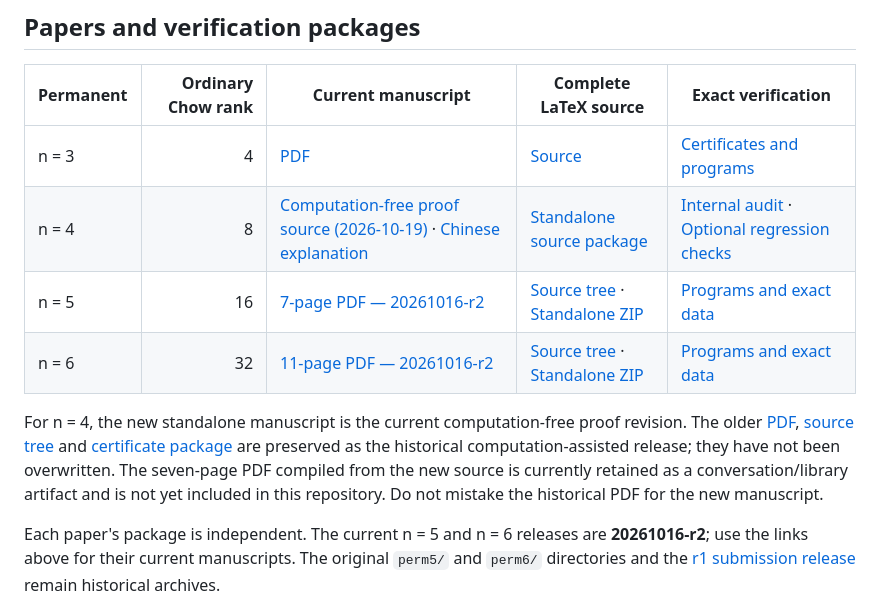
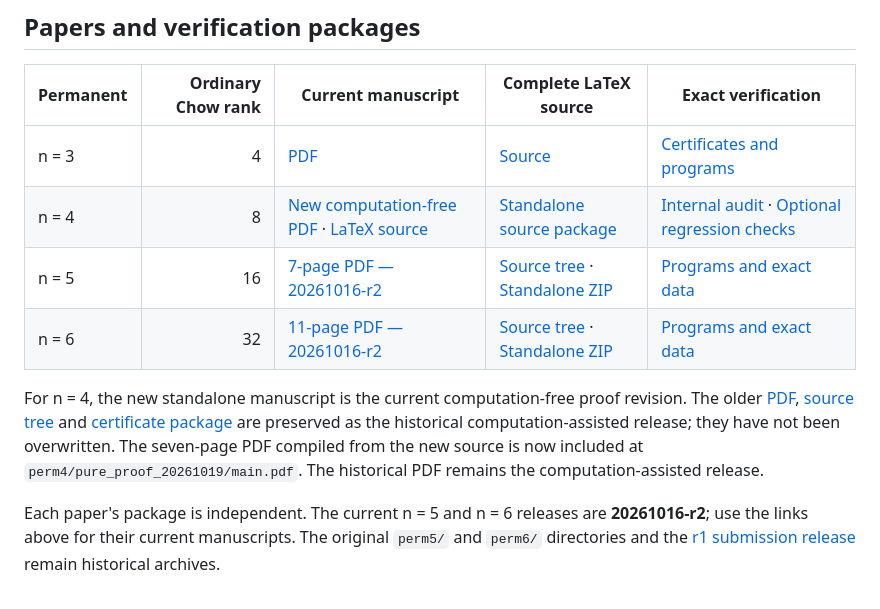
Before and after one commit to 2604714984-prog/permanent-chow-rank-small-n, a Markdown page: README.md, the part around the change. Drawn GitHub-style.

Commit message:
Link the new computation-free perm4 PDF

```diff
--- a/README.md
+++ b/README.md
@@ -7,11 +7,11 @@ Public manuscripts and verification packages for the ordinary Chow ranks of smal
 | Permanent | Ordinary Chow rank | Current manuscript | Complete LaTeX source | Exact verification |
 |---|---:|---|---|---|
 | n = 3 | 4 | [PDF](perm3/paper/perm3_chow_rank_4.pdf) | [Source](perm3/paper/source/) | [Certificates and programs](perm3/certificates/) |
-| n = 4 | 8 | [Computation-free proof source (2026-10-19)](perm4/pure_proof_20261019/main.tex) · [Chinese explanation](perm4/pure_proof_20261019/README.zh.md) | [Standalone source package](perm4/pure_proof_20261019/) | [Internal audit](perm4/pure_proof_20261019/AUDIT.md) · [Optional regression checks](perm4/pure_proof_20261019/verify_supplementary.py) |
+| n = 4 | 8 | [New computation-free PDF](perm4/pure_proof_20261019/main.pdf) · [LaTeX source](perm4/pure_proof_20261019/main.tex) | [Standalone source package](perm4/pure_proof_20261019/) | [Internal audit](perm4/pure_proof_20261019/AUDIT.md) · [Optional regression checks](perm4/pure_proof_20261019/verify_supplementary.py) |
 | n = 5 | 16 | [7-page PDF — 20261016-r2](dist/perm5_chow_rank_16_20261016-r2.pdf) | [Source tree](submissions/20261016-r2/perm5/) · [Standalone ZIP](dist/perm5_arxiv_20261016-r2.zip) | [Programs and exact data](submissions/20261016-r2/perm5/anc/) |
 | n = 6 | 32 | [11-page PDF — 20261016-r2](dist/perm6_chow_rank_32_20261016-r2.pdf) | [Source tree](submissions/20261016-r2/perm6/) · [Standalone ZIP](dist/perm6_arxiv_20261016-r2.zip) | [Programs and exact data](submissions/20261016-r2/perm6/anc/) |
 
-For n = 4, the new standalone manuscript is the current computation-free proof revision. The older [PDF](perm4/paper/perm4_chow_rank_8.pdf), [source tree](perm4/paper/source/) and [certificate package](perm4/certificates/) are preserved as the historical computation-assisted release; they have not been overwritten. The seven-page PDF compiled from the new source is currently retained as a conversation/library artifact and is not yet included in this repository. Do not mistake the historical PDF for the new manuscript.
+For n = 4, the new standalone manuscript is the current computation-free proof revision. The older [PDF](perm4/paper/perm4_chow_rank_8.pdf), [source tree](perm4/paper/source/) and [certificate package](perm4/certificates/) are preserved as the historical computation-assisted release; they have not been overwritten. The seven-page PDF compiled from the new source is now included at `perm4/pure_proof_20261019/main.pdf`. The historical PDF remains the computation-assisted release.
 
 Each paper's package is independent. The current n = 5 and n = 6 releases are **20261016-r2**; use the links above for their current manuscripts. The original `perm5/` and `perm6/` directories and the [r1 submission release](submissions/20261016/) remain historical archives.
 
```
